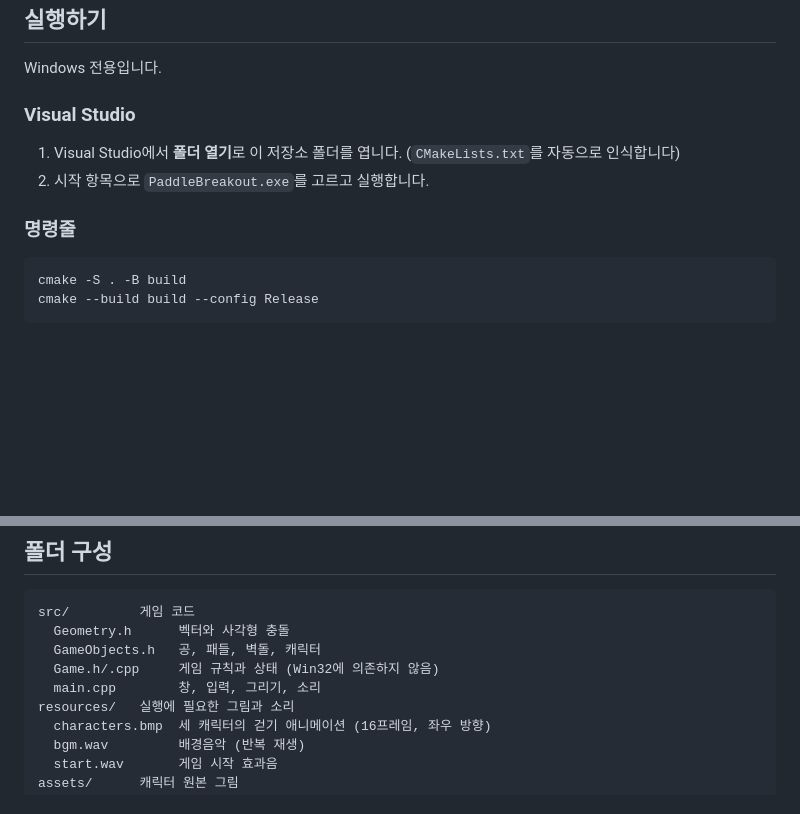
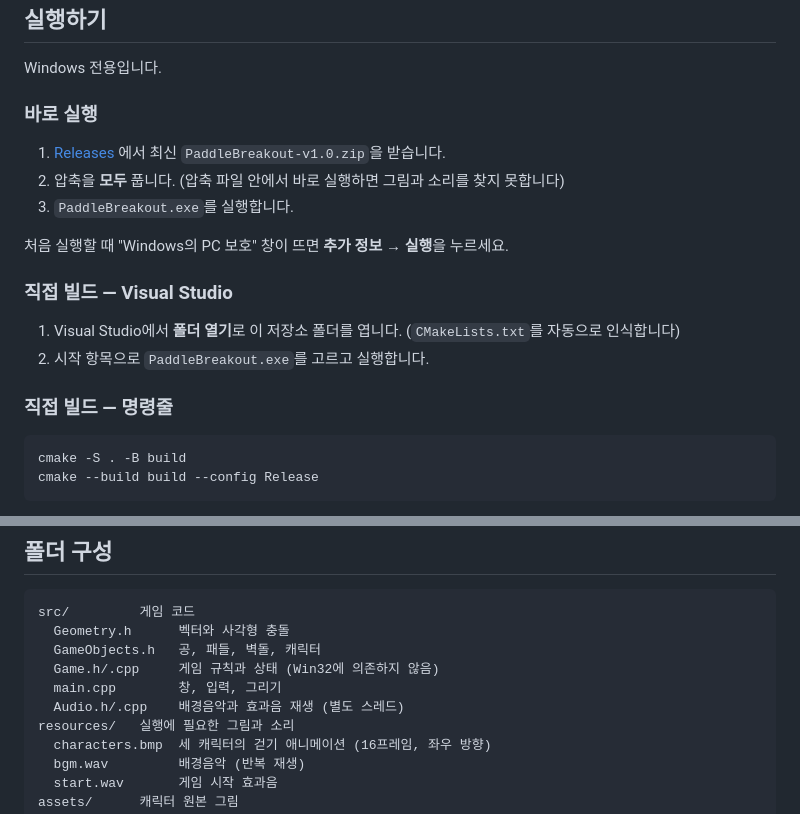
Before and after one commit to dyd8115-max/PaddleGame, a Markdown page: README.md, 2 parts joined by grey strips. Drawn GitHub-style; blank space fills up the shorter version.

Commit message:
README: 실행 파일 다운로드 안내 추가
Co-Authored-By: Claude Opus 5.5 <noreply@anthropic.com>
Claude-Session: https://claude.ai/code/session_01H5NzThzx7Gj715H5iL8oZa

````diff
--- a/README.md
+++ b/README.md
@@ -52,12 +52,20 @@ C++과 Win32 GDI로 만들었습니다.
 
 Windows 전용입니다.
 
-### Visual Studio
+### 바로 실행
+
+1. [Releases](https://github.com/dyd8115-max/PaddleGame/releases) 에서 최신 `PaddleBreakout-v1.0.zip`을 받습니다.
+2. 압축을 **모두** 풉니다. (압축 파일 안에서 바로 실행하면 그림과 소리를 찾지 못합니다)
+3. `PaddleBreakout.exe`를 실행합니다.
+
+처음 실행할 때 "Windows의 PC 보호" 창이 뜨면 **추가 정보 → 실행**을 누르세요.
+
+### 직접 빌드 — Visual Studio
 
 1. Visual Studio에서 **폴더 열기**로 이 저장소 폴더를 엽니다. (`CMakeLists.txt`를 자동으로 인식합니다)
 2. 시작 항목으로 `PaddleBreakout.exe`를 고르고 실행합니다.
 
-### 명령줄
+### 직접 빌드 — 명령줄
 
 ```
 cmake -S . -B build
@@ -77,7 +85,8 @@ src/         게임 코드
   Geometry.h      벡터와 사각형 충돌
   GameObjects.h   공, 패들, 벽돌, 캐릭터
   Game.h/.cpp     게임 규칙과 상태 (Win32에 의존하지 않음)
-  main.cpp        창, 입력, 그리기, 소리
+  main.cpp        창, 입력, 그리기
+  Audio.h/.cpp    배경음악과 효과음 재생 (별도 스레드)
 resources/   실행에 필요한 그림과 소리
   characters.bmp  세 캐릭터의 걷기 애니메이션 (16프레임, 좌우 방향)
   bgm.wav         배경음악 (반복 재생)
````
